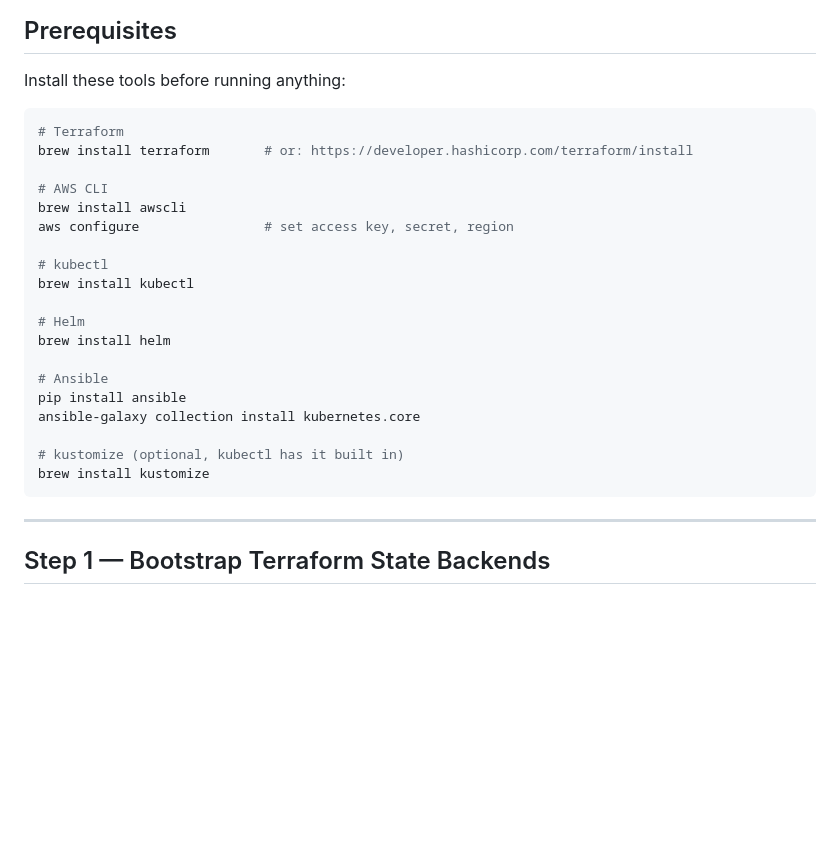
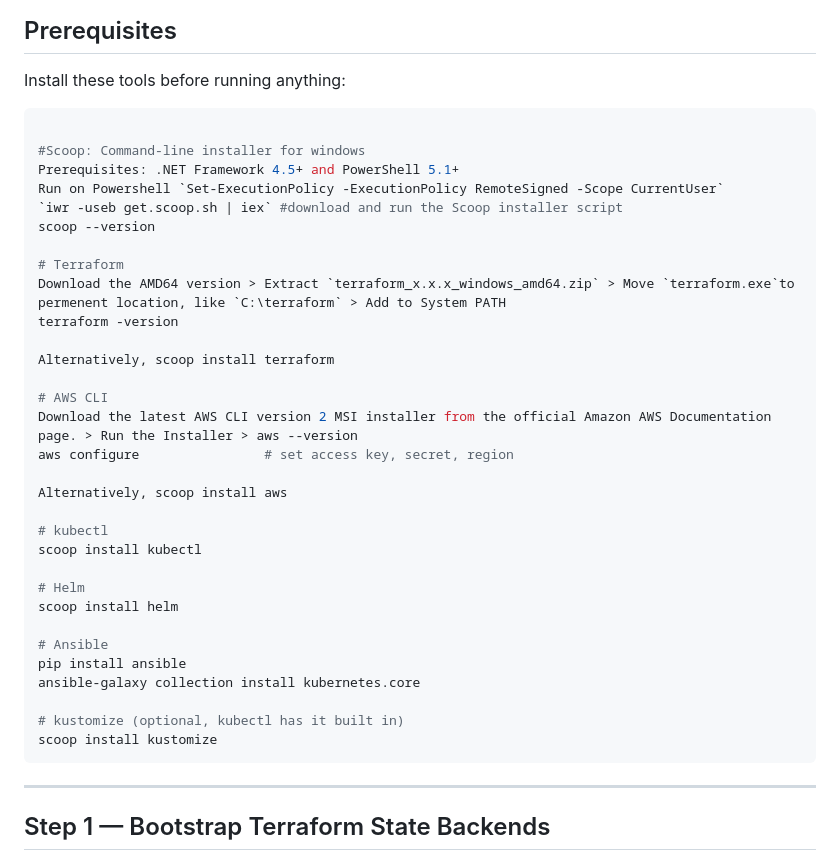
Before and after one commit to malviyamehul/DevOps-Project_, a Markdown page: infrastructure/README.md, the part around one of its changes. Rendered like a GitHub page; blank space fills up the shorter version.

````diff
--- a/infrastructure/README.md
+++ b/infrastructure/README.md
@@ -75,25 +75,37 @@ opsforge-infra/
 Install these tools before running anything:
 
 ```bash
+
+#Scoop: Command-line installer for windows
+Prerequisites: .NET Framework 4.5+ and PowerShell 5.1+
+Run on Powershell `Set-ExecutionPolicy -ExecutionPolicy RemoteSigned -Scope CurrentUser`
+`iwr -useb get.scoop.sh | iex` #download and run the Scoop installer script
+scoop --version
+
 # Terraform
-brew install terraform       # or: https://developer.hashicorp.com/terraform/install
+Download the AMD64 version > Extract `terraform_x.x.x_windows_amd64.zip` > Move `terraform.exe`to permenent location, like `C:\terraform` > Add to System PATH
+terraform -version
+
+Alternatively, scoop install terraform
 
 # AWS CLI
-brew install awscli
+Download the latest AWS CLI version 2 MSI installer from the official Amazon AWS Documentation page. > Run the Installer > aws --version
 aws configure                # set access key, secret, region
 
+Alternatively, scoop install aws
+
 # kubectl
-brew install kubectl
+scoop install kubectl
 
 # Helm
-brew install helm
+scoop install helm
 
 # Ansible
 pip install ansible
 ansible-galaxy collection install kubernetes.core
 
 # kustomize (optional, kubectl has it built in)
-brew install kustomize
+scoop install kustomize
 ```
 
 ---
````
Also changed, not shown: other parts of infrastructure/README.md (+12 -12 lines).
